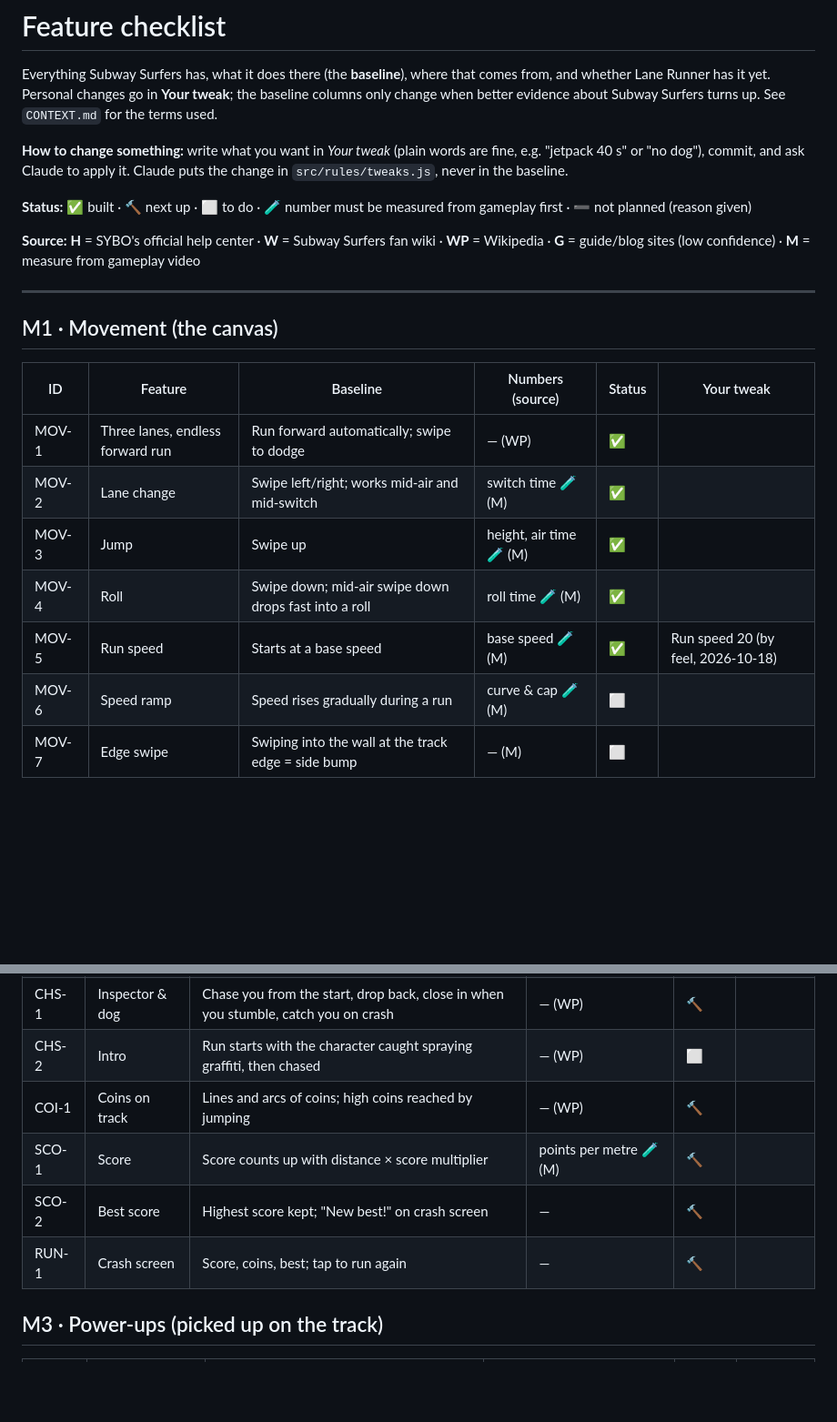
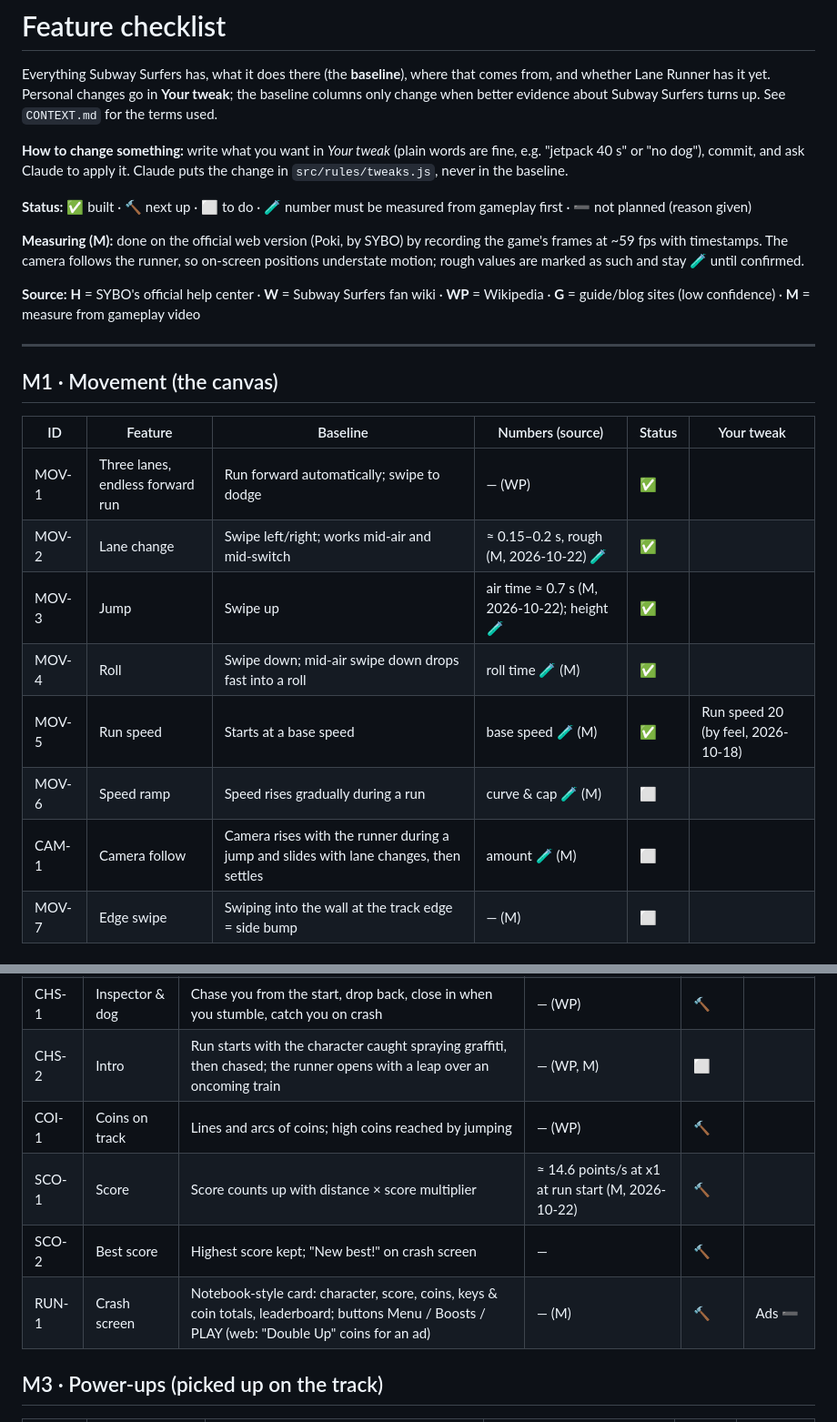
Before and after one commit to Snehiths19/lane-runner, a Markdown page: FEATURES.md, 2 parts joined by grey strips. Shown at 91% size. Rendered like a GitHub page; blank space fills up the shorter version.

Commit message:
docs: first gameplay measurements from the official web version
Air time ~0.7 s, lane switch ~0.15-0.2 s (rough), ~14.6 points/s at x1,
camera-follow behavior, run intro and crash screen contents.

Co-Authored-By: Claude Opus 5.5 <noreply@anthropic.com>
Claude-Session: https://claude.ai/code/session_015v4KCGbTvnvvLMpWTNfst1

```diff
--- a/FEATURES.md
+++ b/FEATURES.md
@@ -10,6 +10,10 @@ change when better evidence about Subway Surfers turns up. See `CONTEXT.md` for
 
 **Status:** ✅ built · 🔨 next up · ⬜ to do · 🧪 number must be measured from gameplay first · ➖ not planned (reason given)
 
+**Measuring (M):** done on the official web version (Poki, by SYBO) by recording the game's frames at
+~59 fps with timestamps. The camera follows the runner, so on-screen positions understate motion;
+rough values are marked as such and stay 🧪 until confirmed.
+
 **Source:** **H** = SYBO's official help center · **W** = Subway Surfers fan wiki · **WP** = Wikipedia ·
 **G** = guide/blog sites (low confidence) · **M** = measure from gameplay video
 
@@ -20,11 +24,12 @@ change when better evidence about Subway Surfers turns up. See `CONTEXT.md` for
 | ID | Feature | Baseline | Numbers (source) | Status | Your tweak |
 |---|---|---|---|---|---|
 | MOV-1 | Three lanes, endless forward run | Run forward automatically; swipe to dodge | — (WP) | ✅ | |
-| MOV-2 | Lane change | Swipe left/right; works mid-air and mid-switch | switch time 🧪 (M) | ✅ | |
-| MOV-3 | Jump | Swipe up | height, air time 🧪 (M) | ✅ | |
+| MOV-2 | Lane change | Swipe left/right; works mid-air and mid-switch | ≈ 0.15–0.2 s, rough (M, 2026-10-22) 🧪 | ✅ | |
+| MOV-3 | Jump | Swipe up | air time ≈ 0.7 s (M, 2026-10-22); height 🧪 | ✅ | |
 | MOV-4 | Roll | Swipe down; mid-air swipe down drops fast into a roll | roll time 🧪 (M) | ✅ | |
 | MOV-5 | Run speed | Starts at a base speed | base speed 🧪 (M) | ✅ | Run speed 20 (by feel, 2026-10-18) |
 | MOV-6 | Speed ramp | Speed rises gradually during a run | curve & cap 🧪 (M) | ⬜ | |
+| CAM-1 | Camera follow | Camera rises with the runner during a jump and slides with lane changes, then settles | amount 🧪 (M) | ⬜ | |
 | MOV-7 | Edge swipe | Swiping into the wall at the track edge = side bump | — (M) | ⬜ | |
 
 ## M2 · Core loop (track, hits, chase, score)
@@ -44,11 +49,11 @@ change when better evidence about Subway Surfers turns up. See `CONTEXT.md` for
 | HIT-2 | Side bump | Bounce back to the lane you left, and stumble | — (G) | 🔨 | |
 | HIT-3 | Stumble | Inspector catches up; a second hit while stumbling = crash | window length 🧪 (M) | 🔨 | |
 | CHS-1 | Inspector & dog | Chase you from the start, drop back, close in when you stumble, catch you on crash | — (WP) | 🔨 | |
-| CHS-2 | Intro | Run starts with the character caught spraying graffiti, then chased | — (WP) | ⬜ | |
+| CHS-2 | Intro | Run starts with the character caught spraying graffiti, then chased; the runner opens with a leap over an oncoming train | — (WP, M) | ⬜ | |
 | COI-1 | Coins on track | Lines and arcs of coins; high coins reached by jumping | — (WP) | 🔨 | |
-| SCO-1 | Score | Score counts up with distance × score multiplier | points per metre 🧪 (M) | 🔨 | |
+| SCO-1 | Score | Score counts up with distance × score multiplier | ≈ 14.6 points/s at x1 at run start (M, 2026-10-22) | 🔨 | |
 | SCO-2 | Best score | Highest score kept; "New best!" on crash screen | — | 🔨 | |
-| RUN-1 | Crash screen | Score, coins, best; tap to run again | — | 🔨 | |
+| RUN-1 | Crash screen | Notebook-style card: character, score, coins, keys & coin totals, leaderboard; buttons Menu / Boosts / PLAY (web: "Double Up" coins for an ad) | — (M) | 🔨 | Ads ➖ |
 
 ## M3 · Power-ups (picked up on the track)
 
```
